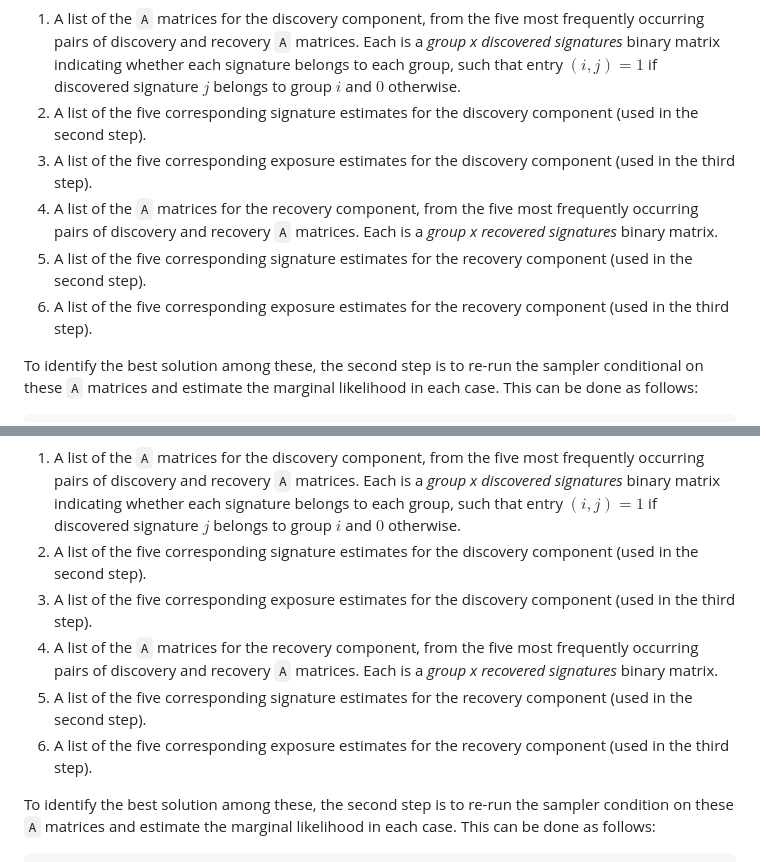
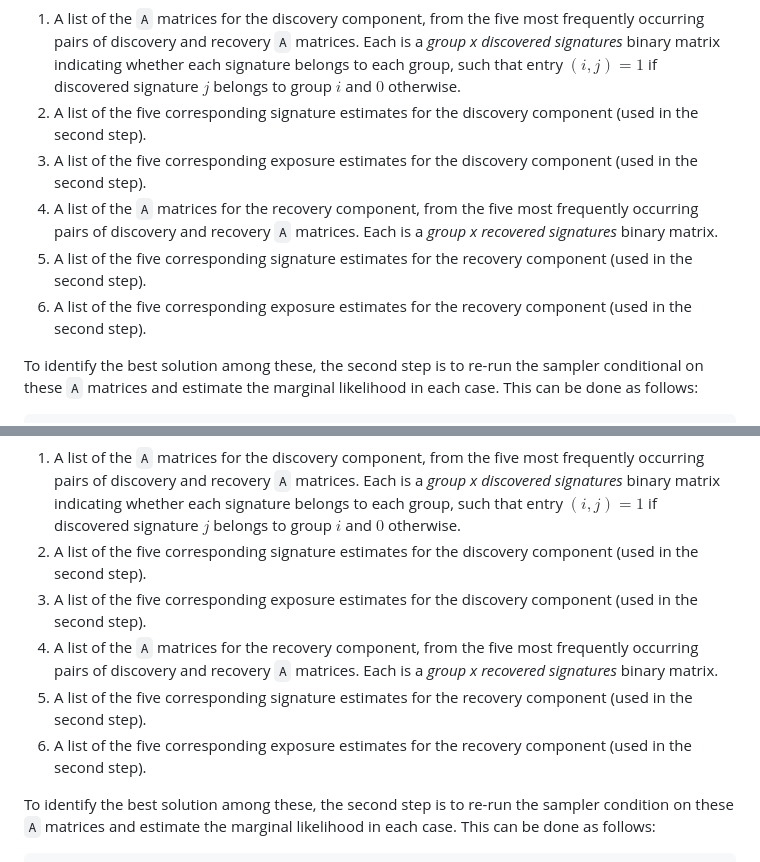
Before and after one commit to igrabski/MultiStudyNMF, a Markdown page: README.md, 2 parts joined by grey strips. Rendered like a GitHub page.

```diff
--- a/README.md
+++ b/README.md
@@ -50,10 +50,10 @@ The output of this run is a list of six components, where the first three corres
 
 1. A list of the `A` matrices for the discovery component, from the five most frequently occurring pairs of discovery and recovery `A` matrices. Each is a *group x discovered signatures* binary matrix indicating whether each signature belongs to each group, such that entry $(i,j)=1$ if discovered signature $j$ belongs to group $i$ and $0$ otherwise.
 2. A list of the five corresponding signature estimates for the discovery component (used in the second step).
-3. A list of the five corresponding exposure estimates for the discovery component (used in the third step).
+3. A list of the five corresponding exposure estimates for the discovery component (used in the second step).
 4. A list of the `A` matrices for the recovery component, from the five most frequently occurring pairs of discovery and recovery `A` matrices. Each is a *group x recovered signatures* binary matrix.
 5. A list of the five corresponding signature estimates for the recovery component (used in the second step).
-6. A list of the five corresponding exposure estimates for the recovery component (used in the third step).
+6. A list of the five corresponding exposure estimates for the recovery component (used in the second step).
 
 To identify the best solution among these, the second step is to re-run the sampler conditional on these `A` matrices and estimate the marginal likelihood in each case. This can be done as follows:
 
@@ -117,10 +117,10 @@ The output of this run is a list of six components: the first three correspond t
 
 1. A list of the `A` matrices for the discovery component, from the five most frequently occurring pairs of discovery and recovery `A` matrices. Each is a *group x discovered signatures* binary matrix indicating whether each signature belongs to each group, such that entry $(i,j)=1$ if discovered signature $j$ belongs to group $i$ and $0$ otherwise.
 2. A list of the five corresponding signature estimates for the discovery component (used in the second step).
-3. A list of the five corresponding exposure estimates for the discovery component (used in the third step).
+3. A list of the five corresponding exposure estimates for the discovery component (used in the second step).
 4. A list of the `A` matrices for the recovery component, from the five most frequently occurring pairs of discovery and recovery `A` matrices. Each is a *group x recovered signatures* binary matrix.
 5. A list of the five corresponding signature estimates for the recovery component (used in the second step).
-6. A list of the five corresponding exposure estimates for the recovery component (used in the third step).
+6. A list of the five corresponding exposure estimates for the recovery component (used in the second step).
 
 To identify the best solution among these, the second step is to re-run the sampler condition on these `A` matrices and estimate the marginal likelihood in each case. This can be done as follows:
 
```
